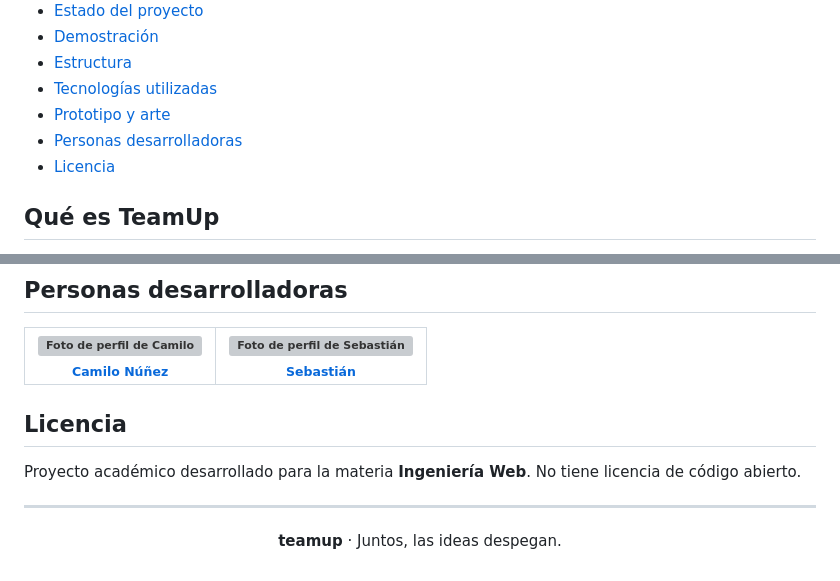
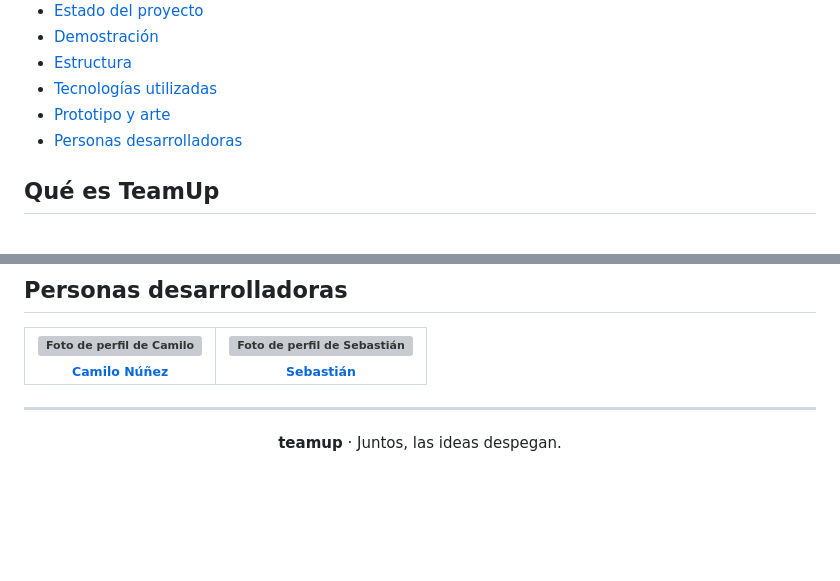
Before and after one commit to CAMILO-N/TeamUp, a Markdown page: README.md, 2 parts joined by grey strips. GitHub-like rendering; blank space fills up the shorter version; grey boxes are pictures that could not be loaded.

Commit message:
Se quita la seccion de licencia del README - CN

```diff
--- a/README.md
+++ b/README.md
@@ -28,7 +28,6 @@ Conecta con todos los estudiantes de tu campus, encuentra el talento que tu idea
 - [Tecnologías utilizadas](#tecnologías-utilizadas)
 - [Prototipo y arte](#prototipo-y-arte)
 - [Personas desarrolladoras](#personas-desarrolladoras)
-- [Licencia](#licencia)
 
 ## Qué es TeamUp
 
@@ -134,10 +133,6 @@ El diseño de la plataforma, la identidad visual y el prototipo navegable están
 | [<img src="https://github.com/CAMILO-N.png" width="115" alt="Foto de perfil de Camilo"><br><sub>Camilo Núñez</sub>](https://github.com/CAMILO-N) | [<img src="https://github.com/SebastianR18.png" width="115" alt="Foto de perfil de Sebastián"><br><sub>Sebastián</sub>](https://github.com/SebastianR18) |
 | :---: | :---: |
 
-## Licencia
-
-Proyecto académico desarrollado para la materia **Ingeniería Web**. No tiene licencia de código abierto.
-
 ---
 
 <div align="center">
```
